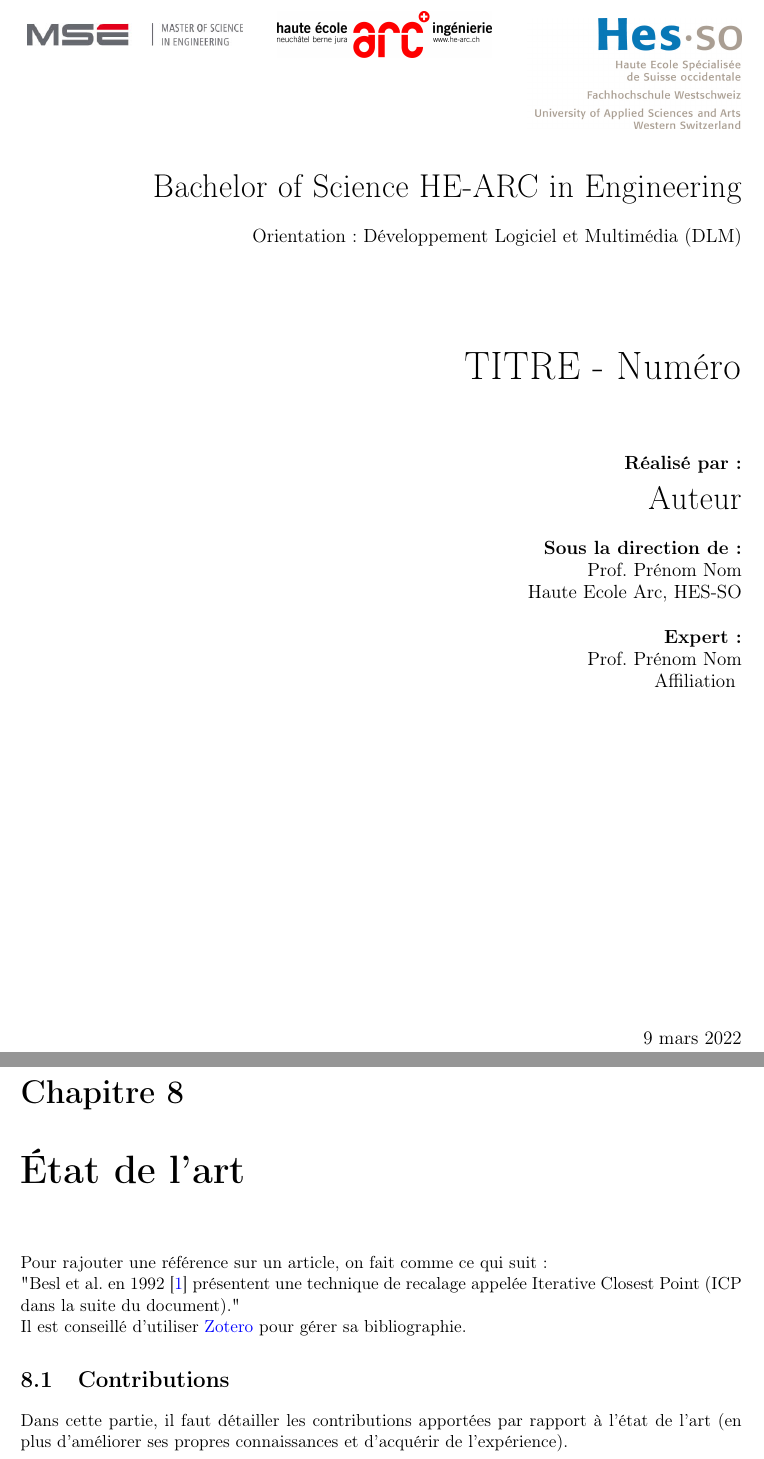
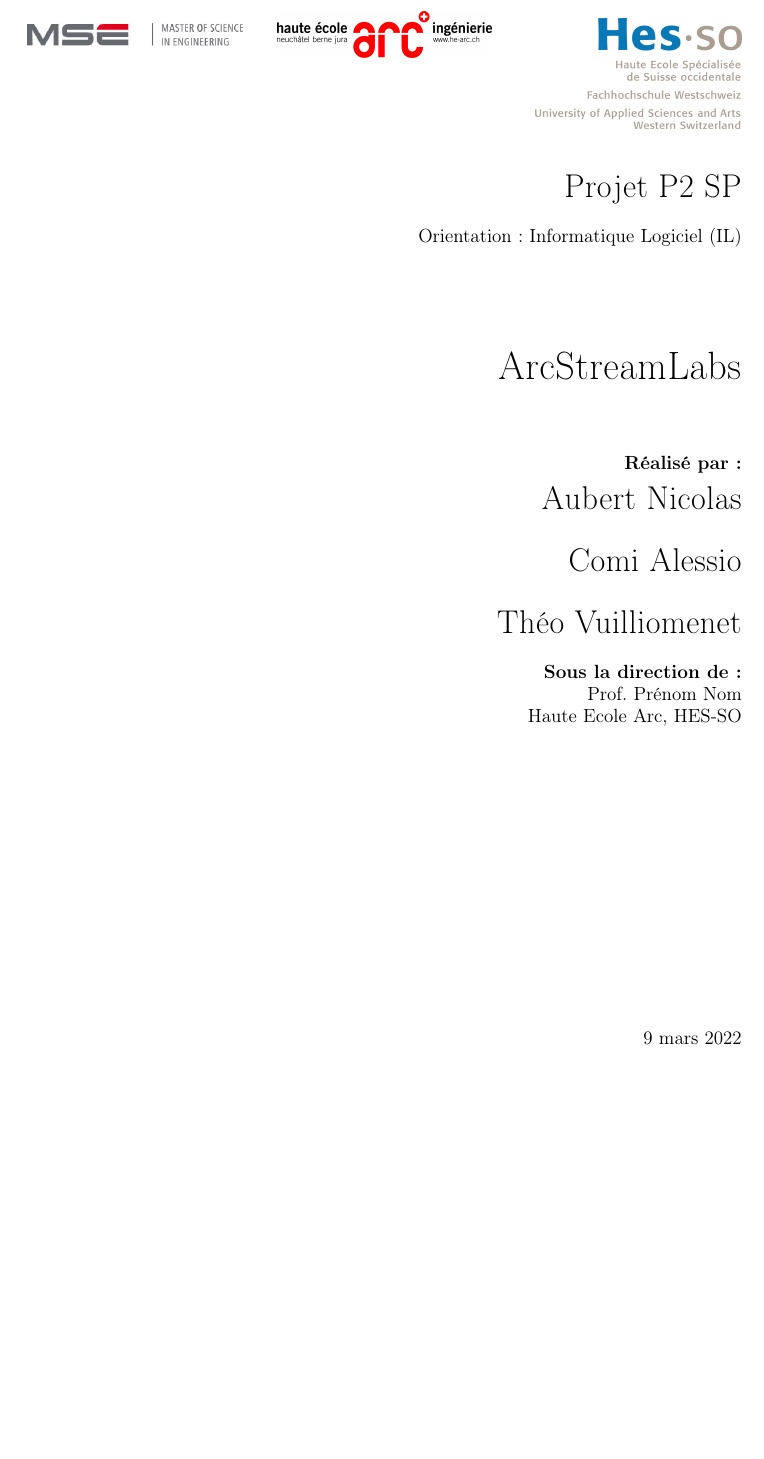
Before and after one commit to ThePension/ArcStreamLabs, a LaTeX document (doc/latex_report-main/report.tex, which reads doc/latex_report-main/title.tex): two parts of pages 1 and 15 of 17 before the commit and part of page 1 of 16 after it, the two joined at a grey line, cut at the place of the change, the shorter picture padded with empty space. Compiled offline with pdfLaTeX.

Commit message:
Report updating title page

```diff
--- a/doc/latex_report-main/title.tex
+++ b/doc/latex_report-main/title.tex
@@ -30,28 +30,26 @@
 \end{flushleft}
 ~\\[0.5cm]
 
-\huge Bachelor of Science HE-ARC in Engineering\\[0.5cm]
+\huge Projet P2 SP\\[0.5cm]
 
-\large Orientation : Développement Logiciel et Multimédia (DLM)\\[0.5cm]
+\large Orientation : Informatique Logiciel (IL)\\[0.5cm]
 ~\\[1cm]
 % Title
 {
-\Huge TITRE - Numéro \\[1.5cm]
+\Huge ArcStreamLabs \\[1.5cm]
 }
 {
 \textbf{Réalisé par :}\\
-\huge Auteur\\[0.5cm]
+\huge Aubert Nicolas\\[0.5cm]
+\huge Comi Alessio\\[0.5cm]
+\huge Théo Vuilliomenet\\[0.5cm]
 }
 {
 \textbf{Sous la direction de :} \\
 Prof. Prénom Nom\\
 Haute Ecole Arc, HES-SO\\[0.5cm]
 }
-{
-\textbf{Expert :} \\
-Prof. Prénom Nom\\
-Affiliation
-}
+
 \vfill
 
 % Bottom of the page
```
Also changed, not shown: doc/latex_report-main/report.tex (+0 -2 lines).
